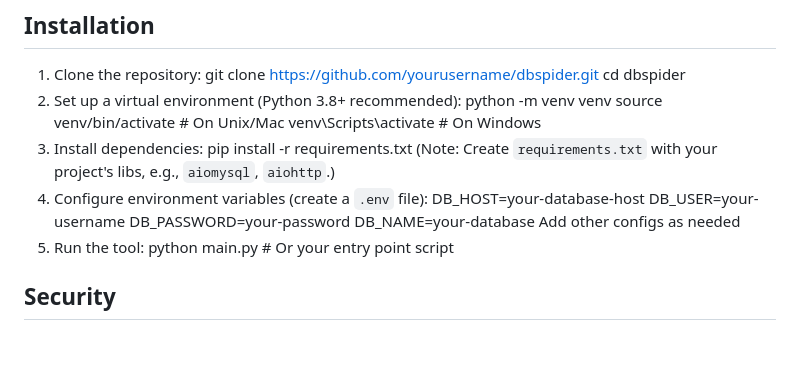
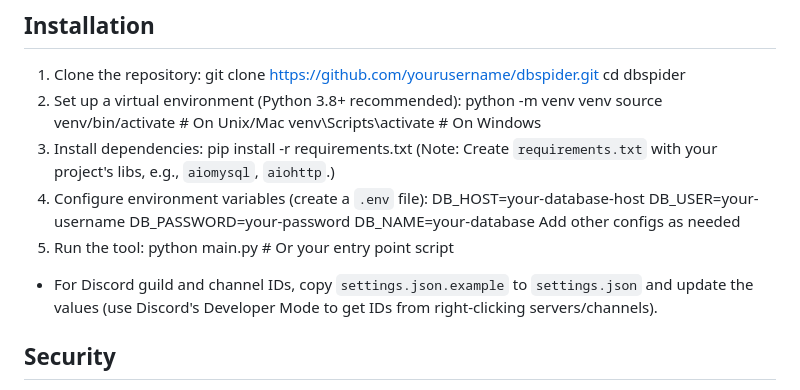
Before and after one commit to liquidmonks/dbspider, a Markdown page: README.md, the part around the change. GitHub-like rendering; blank space fills up the shorter version.

Commit message:
Update README with settings.json instructions

```diff
--- a/README.md
+++ b/README.md
@@ -24,6 +24,8 @@ DB_PASSWORD=your-password
 DB_NAME=your-database
 Add other configs as needed
 5. Run the tool: python main.py  # Or your entry point script
+
+- For Discord guild and channel IDs, copy `settings.json.example` to `settings.json` and update the values (use Discord's Developer Mode to get IDs from right-clicking servers/channels).
 
 ## Security
 - Copy `.env.example` to `.env` and fill in your actual values.
```
